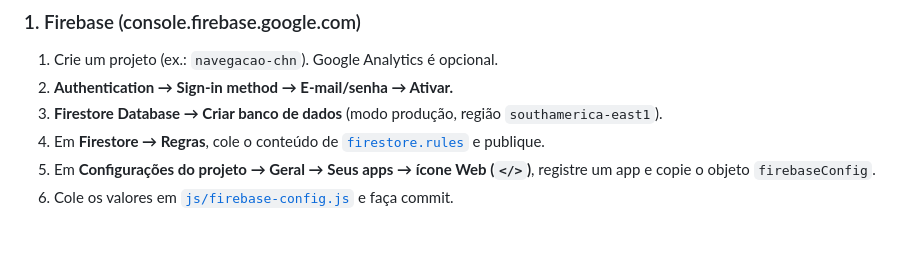
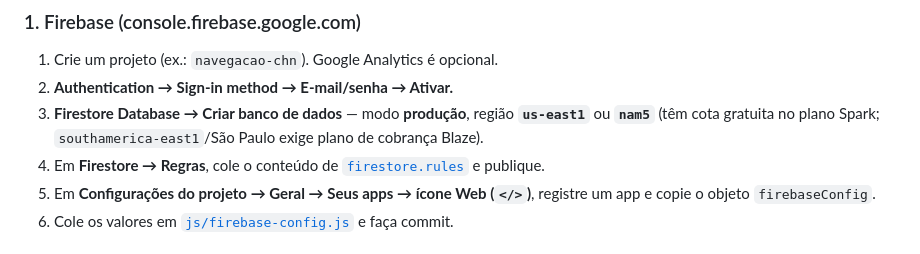
Before and after one commit to vitordominato/cme, a Markdown page: README.md, the part around the change. GitHub-like rendering.

Commit message:
Recomenda região do Firestore com cota gratuita no plano Spark
São Paulo (southamerica-east1) exige plano Blaze para criar o banco;
us-east1/nam5 funcionam sem cobrança.

Co-Authored-By: Claude Fable 5 <noreply@anthropic.com>
Claude-Session: https://claude.ai/code/session_013ZYDJQ3Zo12bN1sdW91MBs

```diff
--- a/README.md
+++ b/README.md
@@ -26,7 +26,7 @@ App web multiusuário para a navegação de pacientes pós-alta (pronto-socorro
 
 1. Crie um projeto (ex.: `navegacao-chn`). Google Analytics é opcional.
 2. **Authentication → Sign-in method → E-mail/senha → Ativar.**
-3. **Firestore Database → Criar banco de dados** (modo produção, região `southamerica-east1`).
+3. **Firestore Database → Criar banco de dados** — modo **produção**, região **`us-east1`** ou **`nam5`** (têm cota gratuita no plano Spark; `southamerica-east1`/São Paulo exige plano de cobrança Blaze).
 4. Em **Firestore → Regras**, cole o conteúdo de [`firestore.rules`](firestore.rules) e publique.
 5. Em **Configurações do projeto → Geral → Seus apps → ícone Web (`</>`)**, registre um app e copie o objeto `firebaseConfig`.
 6. Cole os valores em [`js/firebase-config.js`](js/firebase-config.js) e faça commit.
```
